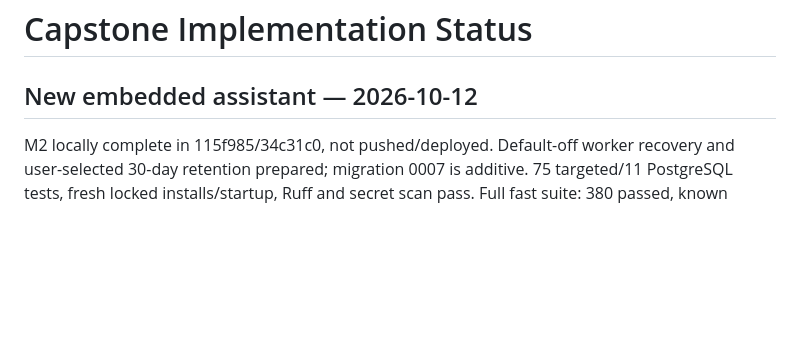
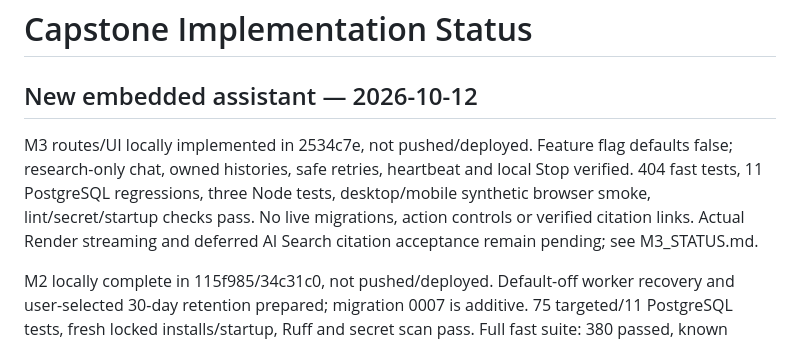
Before and after one commit to srinivas-malyala/signal-desk-market-research, a Markdown page: docs/IMPLEMENTATION_STATUS.md, the part around the change. Drawn GitHub-style; blank space fills up the shorter version.

```diff
--- a/docs/IMPLEMENTATION_STATUS.md
+++ b/docs/IMPLEMENTATION_STATUS.md
@@ -1,6 +1,13 @@
 # Capstone Implementation Status
 
 ## New embedded assistant — 2026-10-12
+
+M3 routes/UI locally implemented in 2534c7e, not pushed/deployed. Feature flag
+defaults false; research-only chat, owned histories, safe retries, heartbeat and
+local Stop verified. 404 fast tests, 11 PostgreSQL regressions, three Node tests,
+desktop/mobile synthetic browser smoke, lint/secret/startup checks pass. No live
+migrations, action controls or verified citation links. Actual Render streaming
+and deferred AI Search citation acceptance remain pending; see M3_STATUS.md.
 
 M2 locally complete in 115f985/34c31c0, not pushed/deployed. Default-off worker
 recovery and user-selected 30-day retention prepared; migration 0007 is additive.
```
Also changed, not shown: CODEX_HANDOFF.md (+10 -0 lines).
